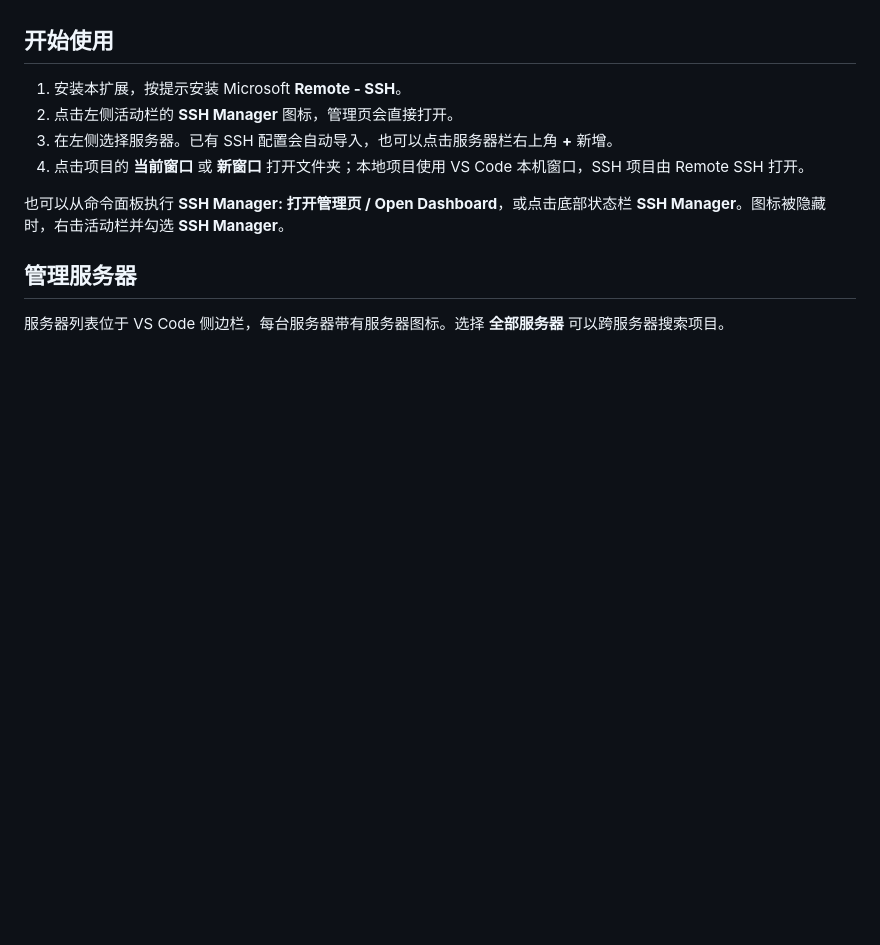
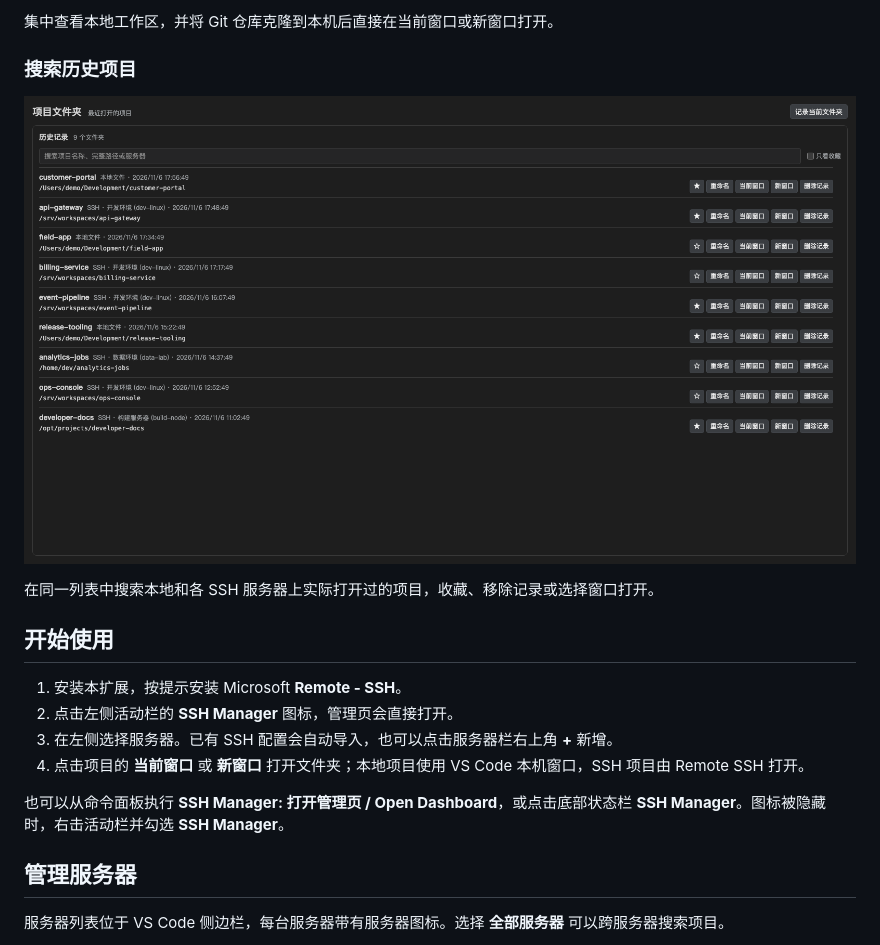
Before and after one commit to katcuu/vscode_ssh_workspace_manager, a Markdown page: README.md, the part around one of its changes. GitHub-like rendering; pictures changed too: media/screenshots/project-history.png (added); blank space fills up the shorter version.

Commit message:
docs: add product screenshots to README

```diff
--- a/README.md
+++ b/README.md
@@ -6,3 +21,10 @@
+集中查看本地工作区，并将 Git 仓库克隆到本机后直接在当前窗口或新窗口打开。
+
+### 搜索历史项目
+
+![包含本地与 SSH 项目的历史记录列表](https://raw.githubusercontent.com/katcuu/vscode_ssh_workspace_manager/main/media/screenshots/project-history.png)
+
+在同一列表中搜索本地和各 SSH 服务器上实际打开过的项目，收藏、移除记录或选择窗口打开。
 
 ## 开始使用
 
```
Also changed, not shown: other parts of README.md (+15 -0 lines), media/screenshots/local-projects.png (added), media/screenshots/remote-browsing.png (added).
